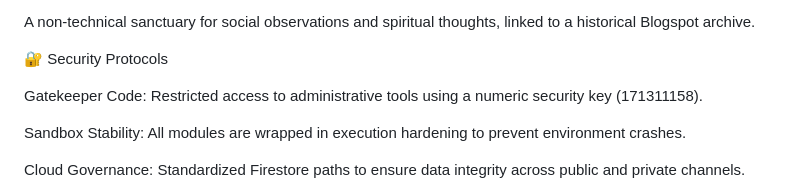
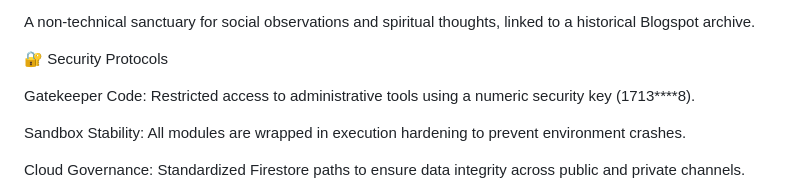
Before and after one commit to rafatarman/dtx, a Markdown page: README.md, the part around the change. Drawn GitHub-style.

```diff
--- a/README.md
+++ b/README.md
@@ -62,7 +62,7 @@ A non-technical sanctuary for social observations and spiritual thoughts, linked
 
 🔐 Security Protocols
 
-Gatekeeper Code: Restricted access to administrative tools using a numeric security key (171311158).
+Gatekeeper Code: Restricted access to administrative tools using a numeric security key (1713****8).
 
 Sandbox Stability: All modules are wrapped in execution hardening to prevent environment crashes.
 
```
